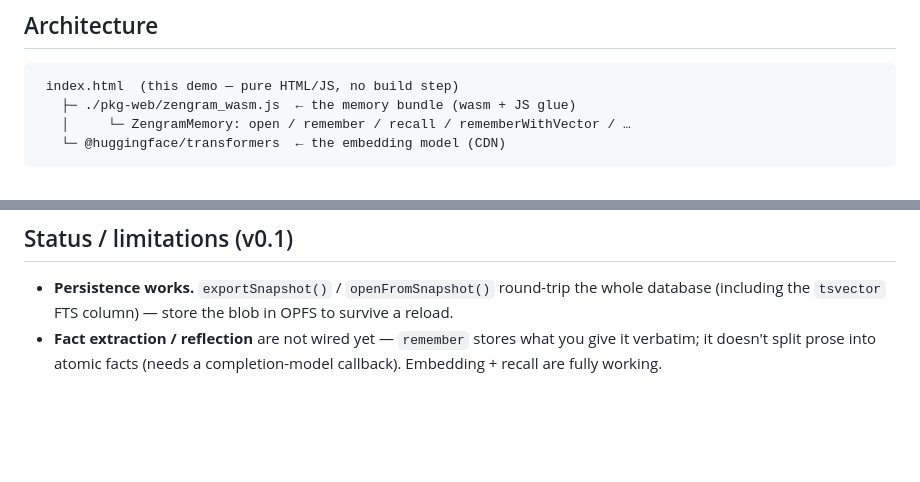
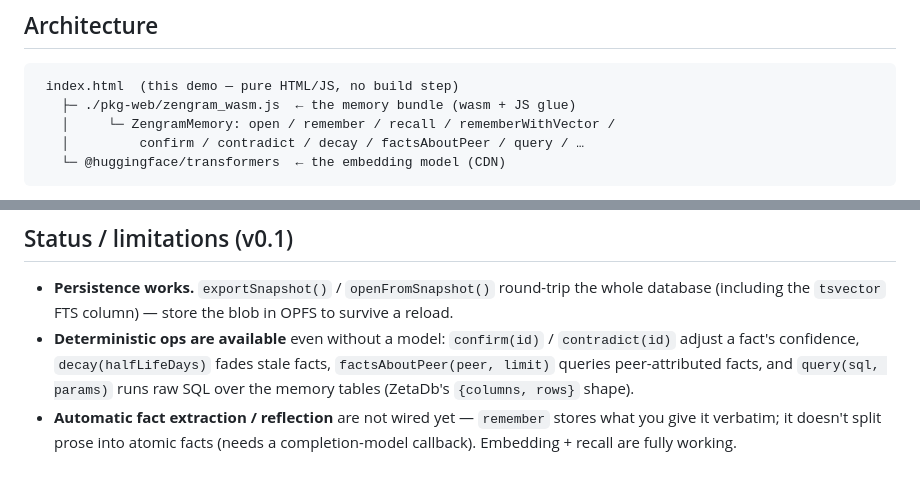
Before and after one commit to genezhang/zengram-lite, a Markdown page: demo/README.md, 2 parts joined by grey strips. Rendered like a GitHub page; blank space fills up the shorter version.

````diff
--- a/demo/README.md
+++ b/demo/README.md
@@ -42,7 +42,8 @@ loads exactly once.
 ```
  index.html  (this demo — pure HTML/JS, no build step)
    ├─ ./pkg-web/zengram_wasm.js  ← the memory bundle (wasm + JS glue)
-   │     └─ ZengramMemory: open / remember / recall / rememberWithVector / …
+   │     └─ ZengramMemory: open / remember / recall / rememberWithVector /
+   │         confirm / contradict / decay / factsAboutPeer / query / …
    └─ @huggingface/transformers  ← the embedding model (CDN)
 ```
 
@@ -97,6 +98,11 @@ uses the vector path with all-MiniLM-L6-v2.
 - **Persistence works.** `exportSnapshot()` / `openFromSnapshot()` round-trip the
   whole database (including the `tsvector` FTS column) — store the blob in OPFS to
   survive a reload.
-- **Fact extraction / reflection** are not wired yet — `remember` stores what you
-  give it verbatim; it doesn't split prose into atomic facts (needs a
+- **Deterministic ops are available** even without a model: `confirm(id)` /
+  `contradict(id)` adjust a fact's confidence, `decay(halfLifeDays)` fades stale
+  facts, `factsAboutPeer(peer, limit)` queries peer-attributed facts, and
+  `query(sql, params)` runs raw SQL over the memory tables (ZetaDb's
+  `{columns, rows}` shape).
+- **Automatic fact extraction / reflection** are not wired yet — `remember` stores
+  what you give it verbatim; it doesn't split prose into atomic facts (needs a
   completion-model callback). Embedding + recall are fully working.
````
Also changed, not shown: README.md (+24 -3 lines).
